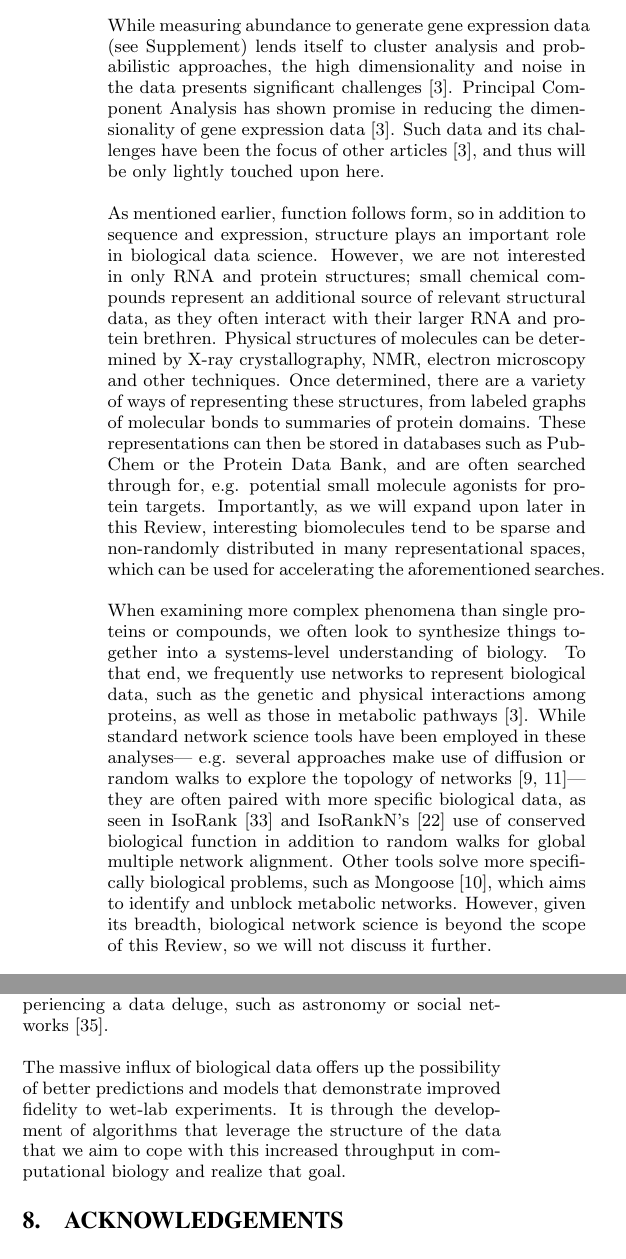
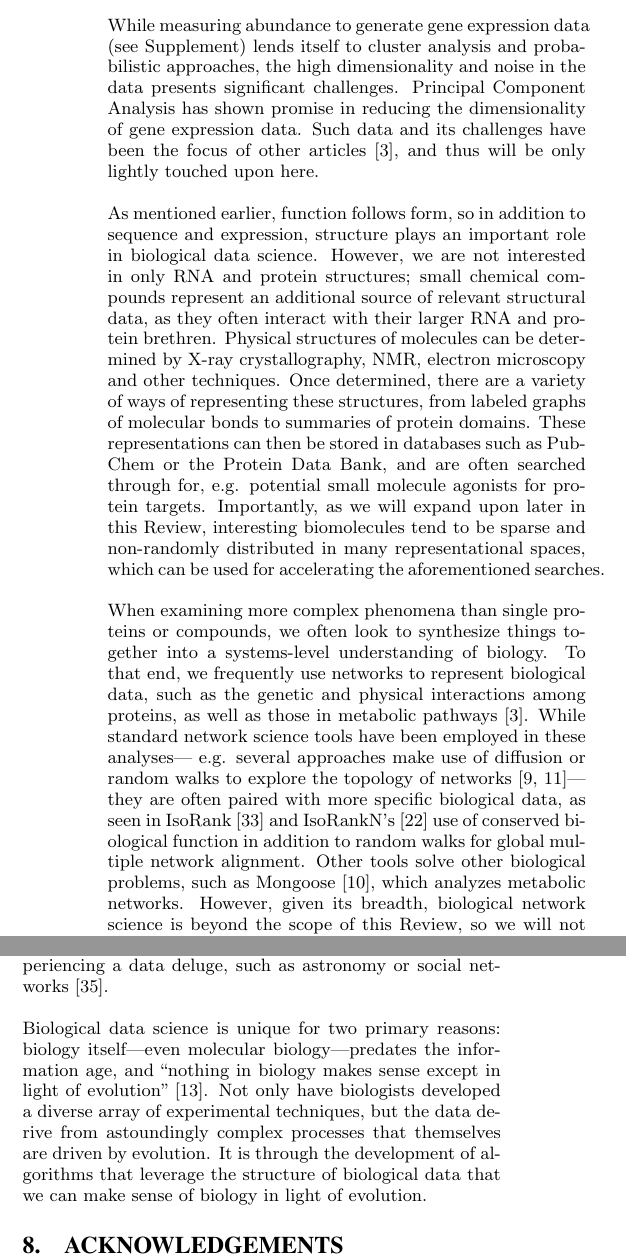
Before and after one commit to ndaniels/cacm-review, a LaTeX paper (main.tex): two parts of the columns of pages 3 and 7 of 9, joined at a grey line, cut so that both start at the same text. Compiled offline with pdfLaTeX.

Commit message:
new conclusion last para

```diff
--- a/main.tex
+++ b/main.tex
@@ -251,8 +251,8 @@ While standard network science tools have been employed in these analyses---
 e.g. several approaches make use of diffusion or random walks to explore the topology of networks \cite{cao2013going,cho2015diffusion}---
 they are often paired with more specific biological data,
 as seen in IsoRank~\cite{singh2008global} and IsoRankN's~\cite{liao2009isorankn} use of conserved biological function in addition to random walks for global multiple network alignment.
-Other tools solve more specifically biological problems, such as Mongoose~\cite{chindelevitch2014exact}, which
-aims to identify and unblock metabolic networks.
+Other tools solve other biological problems, such as Mongoose~\cite{chindelevitch2014exact}, which
+analyzes metabolic networks.
 However, given its breadth, biological network science is beyond the scope of this Review, so we will not discuss it further.
 
 %NetworkBLAST~\cite{atias2012comparative} is another approach which searches for
@@ -717,12 +717,13 @@ In turn, it is also likely that algorithmic ideas developed within computational
 will become useful in other fields experiencing a data deluge, such as astronomy
 or social networks~\cite{stephens2015big}.
 
-The massive influx of biological data offers up the possibility of better
-predictions and models that demonstrate improved fidelity to wet-lab
-experiments.
-It is through the development of algorithms that leverage the
-structure of the data that we aim to cope with this increased throughput in computational
-biology and realize that goal.
+Biological data science is unique for two primary reasons: biology itself---even molecular
+biology---predates the information age, and
+``nothing in biology makes sense except in light of evolution''~\cite{dobzhansky1973nothing}.
+Not only have biologists developed a diverse array of experimental techniques, but the data
+derive from astoundingly complex processes that themselves are driven by evolution.
+It is through the development of algorithms that leverage the structure of biological data that we can
+make sense of biology in light of evolution.
 
 \section{Acknowledgements}
 This work is supported by the National Institutes of Health, under
```
Also changed, not shown: main.bib (+6 -0 lines), main.tex (20 more changed lines).
